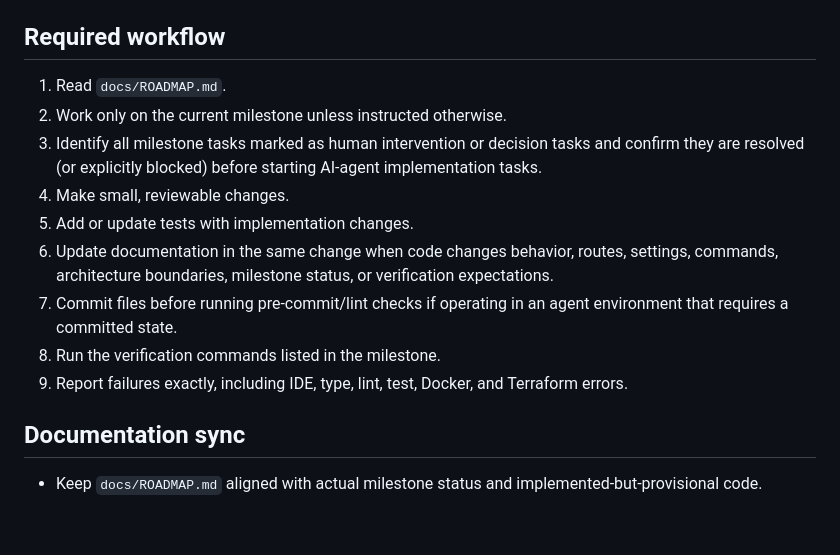
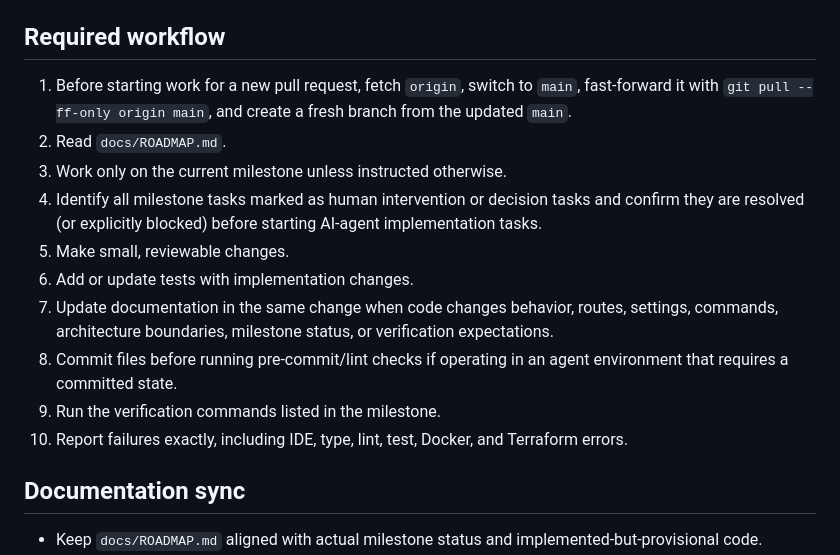
Before and after one commit to MatrixedMind/MatrixedMind, a Markdown page: AGENTS.md, the part around the change. GitHub-like rendering; blank space fills up the shorter version.

Commit message:
Require fresh branches for new PRs

```diff
--- a/AGENTS.md
+++ b/AGENTS.md
@@ -15,15 +15,16 @@ Always refer to the app as MatrixedMind.
 
 ## Required workflow
 
-1. Read `docs/ROADMAP.md`.
-2. Work only on the current milestone unless instructed otherwise.
-3. Identify all milestone tasks marked as human intervention or decision tasks and confirm they are resolved (or explicitly blocked) before starting AI-agent implementation tasks.
-4. Make small, reviewable changes.
-5. Add or update tests with implementation changes.
-6. Update documentation in the same change when code changes behavior, routes, settings, commands, architecture boundaries, milestone status, or verification expectations.
-7. Commit files before running pre-commit/lint checks if operating in an agent environment that requires a committed state.
-8. Run the verification commands listed in the milestone.
-9. Report failures exactly, including IDE, type, lint, test, Docker, and Terraform errors.
+1. Before starting work for a new pull request, fetch `origin`, switch to `main`, fast-forward it with `git pull --ff-only origin main`, and create a fresh branch from the updated `main`.
+2. Read `docs/ROADMAP.md`.
+3. Work only on the current milestone unless instructed otherwise.
+4. Identify all milestone tasks marked as human intervention or decision tasks and confirm they are resolved (or explicitly blocked) before starting AI-agent implementation tasks.
+5. Make small, reviewable changes.
+6. Add or update tests with implementation changes.
+7. Update documentation in the same change when code changes behavior, routes, settings, commands, architecture boundaries, milestone status, or verification expectations.
+8. Commit files before running pre-commit/lint checks if operating in an agent environment that requires a committed state.
+9. Run the verification commands listed in the milestone.
+10. Report failures exactly, including IDE, type, lint, test, Docker, and Terraform errors.
 
 ## Documentation sync
 
```
